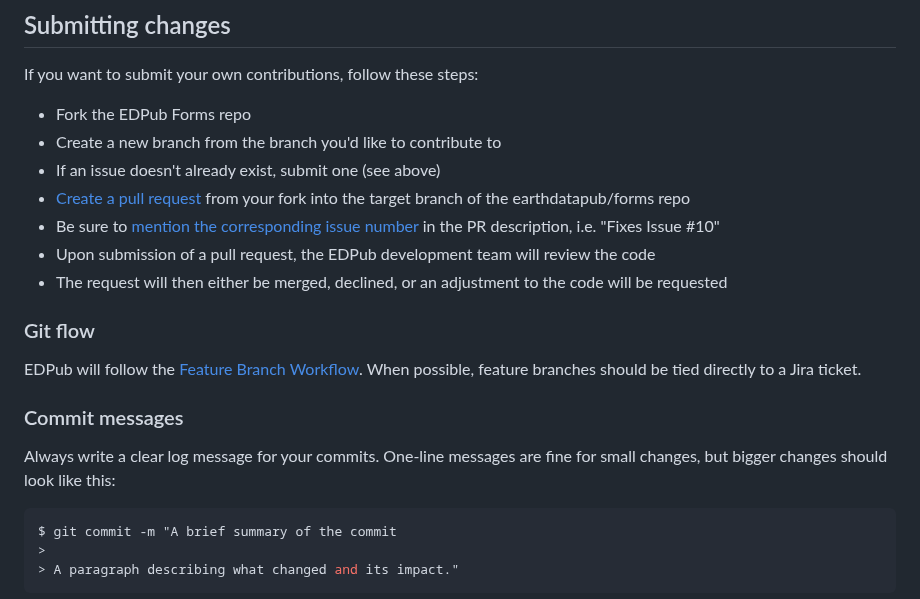
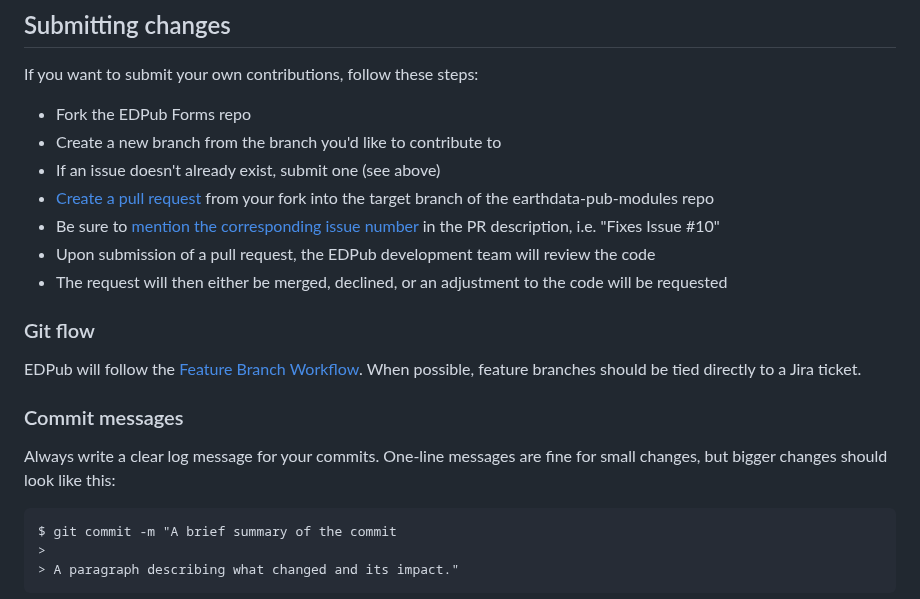
Before and after one commit to eosdis-nasa/earthdata-pub-modules, a Markdown page: CONTRIBUTING.md, the part around one of its changes. Drawn GitHub-style.

````diff
--- a/CONTRIBUTING.md
+++ b/CONTRIBUTING.md
@@ -58,7 +58,7 @@ If you want to submit your own contributions, follow these steps:
 - Create a new branch from the branch you'd like to contribute to
 - If an issue doesn't already exist, submit one (see above)
 - [Create a pull request](https://github.com/eosdis-nasa/earthdata-pub-modules/pulls)
-from your fork into the target branch of the earthdatapub/forms repo
+from your fork into the target branch of the earthdata-pub-modules repo
 - Be sure to [mention the corresponding issue number](https://help.github.com/articles/closing-issues-using-keywords/)
 in the PR description, i.e. "Fixes Issue #10"
 - Upon submission of a pull request, the EDPub development team will
@@ -76,7 +76,7 @@ When possible, feature branches should be tied directly to a Jira ticket.
 Always write a clear log message for your commits. One-line messages are fine for
 small changes, but bigger changes should look like this:
 
-```bash
+```
 $ git commit -m "A brief summary of the commit
 >
 > A paragraph describing what changed and its impact."
````
Also changed, not shown: other parts of CONTRIBUTING.md (+12 -13 lines).
